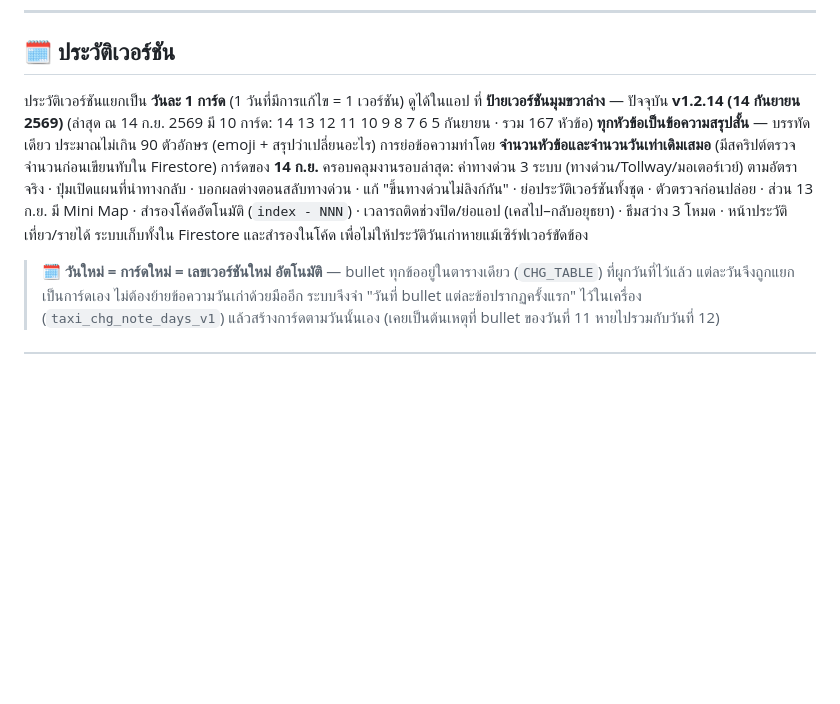
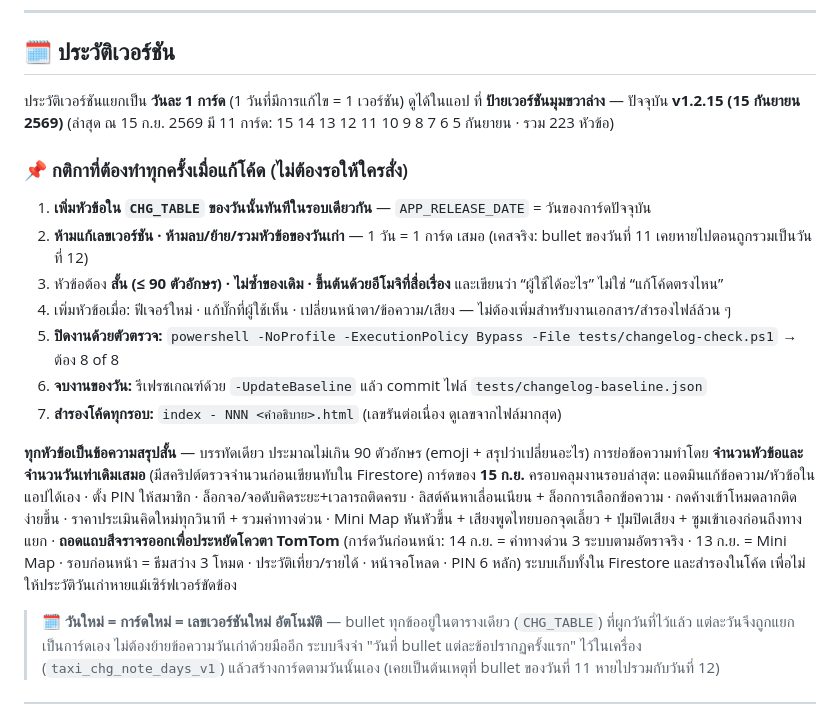
Before and after one commit to baby4bot/taxi, a Markdown page: README.md, the part around the change. Rendered like a GitHub page; blank space fills up the shorter version.

Commit message:
เขียนกติกาประวัติเวอร์ชันลง README ให้ทำทุกครั้งโดยไม่ต้องสั่ง
เดิม README บอกสถานะเก่า (v1.2.14 · 10 การ์ด · 167 หัวข้อ) ทำให้คนเปิดเรโปเข้าใจผิด
และไม่มีที่ไหนระบุกติกาว่าต้องอัปเดตหัวข้อทุกรอบ

- อัปเดตสถานะปัจจุบัน: v1.2.15 · 11 การ์ด · 223 หัวข้อ
- เพิ่มเช็กลิสต์ 7 ข้อ (เพิ่มหัวข้อทันที · ห้ามลบของเก่า · ≤90 ตัวอักษร · รันตัวตรวจ · รีเฟรช baseline · สำรองไฟล์)
- สรุปงานของการ์ด 15 ก.ย. ให้ตรงกับของจริงในแอป

```diff
--- a/README.md
+++ b/README.md
@@ -924,14 +924,30 @@ powershell -NoProfile -ExecutionPolicy Bypass -File tests/changelog-check.ps1
 ## 🗓️ ประวัติเวอร์ชัน
 
 ประวัติเวอร์ชันแยกเป็น **วันละ 1 การ์ด** (1 วันที่มีการแก้ไข = 1 เวอร์ชัน) ดูได้ในแอป
-ที่ **ป้ายเวอร์ชันมุมขวาล่าง** — ปัจจุบัน **v1.2.14 (14 กันยายน 2569)**
-(ล่าสุด ณ 14 ก.ย. 2569 มี 10 การ์ด: 14 13 12 11 10 9 8 7 6 5 กันยายน · รวม 167 หัวข้อ)
+ที่ **ป้ายเวอร์ชันมุมขวาล่าง** — ปัจจุบัน **v1.2.15 (15 กันยายน 2569)**
+(ล่าสุด ณ 15 ก.ย. 2569 มี 11 การ์ด: 15 14 13 12 11 10 9 8 7 6 5 กันยายน · รวม 223 หัวข้อ)
+
+### 📌 กติกาที่ต้องทำทุกครั้งเมื่อแก้โค้ด (ไม่ต้องรอให้ใครสั่ง)
+
+1. **เพิ่มหัวข้อใน `CHG_TABLE` ของวันนั้นทันทีในรอบเดียวกัน** — `APP_RELEASE_DATE` = วันของการ์ดปัจจุบัน
+2. **ห้ามแก้เลขเวอร์ชัน · ห้ามลบ/ย้าย/รวมหัวข้อของวันเก่า** — 1 วัน = 1 การ์ด เสมอ
+   (เคสจริง: bullet ของวันที่ 11 เคยหายไปตอนถูกรวมเป็นวันที่ 12)
+3. หัวข้อต้อง **สั้น (≤ 90 ตัวอักษร) · ไม่ซ้ำของเดิม · ขึ้นต้นด้วยอีโมจิที่สื่อเรื่อง**
+   และเขียนว่า “ผู้ใช้ได้อะไร” ไม่ใช่ “แก้โค้ดตรงไหน”
+4. เพิ่มหัวข้อเมื่อ: ฟีเจอร์ใหม่ · แก้บั๊กที่ผู้ใช้เห็น · เปลี่ยนหน้าตา/ข้อความ/เสียง
+   — ไม่ต้องเพิ่มสำหรับงานเอกสาร/สำรองไฟล์ล้วน ๆ
+5. **ปิดงานด้วยตัวตรวจ:** `powershell -NoProfile -ExecutionPolicy Bypass -File tests/changelog-check.ps1` → ต้อง 8 of 8
+6. **จบงานของวัน:** รีเฟรชเกณฑ์ด้วย `-UpdateBaseline` แล้ว commit ไฟล์ `tests/changelog-baseline.json`
+7. **สำรองโค้ดทุกรอบ:** `index - NNN <คำอธิบาย>.html` (เลขรันต่อเนื่อง ดูเลขจากไฟล์มากสุด)
+
 **ทุกหัวข้อเป็นข้อความสรุปสั้น** — บรรทัดเดียว ประมาณไม่เกิน 90 ตัวอักษร (emoji + สรุปว่าเปลี่ยนอะไร)
 การย่อข้อความทำโดย **จำนวนหัวข้อและจำนวนวันเท่าเดิมเสมอ** (มีสคริปต์ตรวจจำนวนก่อนเขียนทับใน Firestore)
-การ์ดของ **14 ก.ย.** ครอบคลุมงานรอบล่าสุด: ค่าทางด่วน 3 ระบบ (ทางด่วน/Tollway/มอเตอร์เวย์) ตามอัตราจริง ·
-ปุ่มเปิดแผนที่นำทางกลับ · บอกผลต่างตอนสลับทางด่วน ·
-แก้ "ขึ้นทางด่วนไม่ลิงก์กัน" · ย่อประวัติเวอร์ชันทั้งชุด · ตัวตรวจก่อนปล่อย · ส่วน 13 ก.ย. มี Mini Map · สำรองโค้ดอัตโนมัติ
-(`index - NNN`) · เวลารถติดช่วงปิด/ย่อแอป (เคสไป–กลับอยุธยา) · ธีมสว่าง 3 โหมด · หน้าประวัติเที่ยว/รายได้
+การ์ดของ **15 ก.ย.** ครอบคลุมงานรอบล่าสุด: แอดมินแก้ข้อความ/หัวข้อในแอปได้เอง · ตั้ง PIN ให้สมาชิก ·
+ล็อกจอ/จอดับคิดระยะ+เวลารถติดครบ · ลิสต์ค้นหาเลื่อนเนียน + ล็อกการเลือกข้อความ · กดค้างเข้าโหมดลากติดง่ายขึ้น ·
+ราคาประเมินคิดใหม่ทุกวินาที + รวมค่าทางด่วน · Mini Map หันหัวขึ้น + เสียงพูดไทยบอกจุดเลี้ยว + ปุ่มปิดเสียง +
+ซูมเข้าเองก่อนถึงทางแยก · **ถอดแถบสีจราจรออกเพื่อประหยัดโควตา TomTom**
+(การ์ดวันก่อนหน้า: 14 ก.ย. = ค่าทางด่วน 3 ระบบตามอัตราจริง · 13 ก.ย. = Mini Map · รอบก่อนหน้า = ธีมสว่าง 3 โหมด ·
+ประวัติเที่ยว/รายได้ · หน้าจอโหลด · PIN 6 หลัก)
 ระบบเก็บทั้งใน Firestore และสำรองในโค้ด เพื่อไม่ให้ประวัติวันเก่าหายแม้เซิร์ฟเวอร์ขัดข้อง
 
 > 🗓️ **วันใหม่ = การ์ดใหม่ = เลขเวอร์ชันใหม่ อัตโนมัติ** — bullet ทุกข้ออยู่ในตารางเดียว (`CHG_TABLE`)
```
